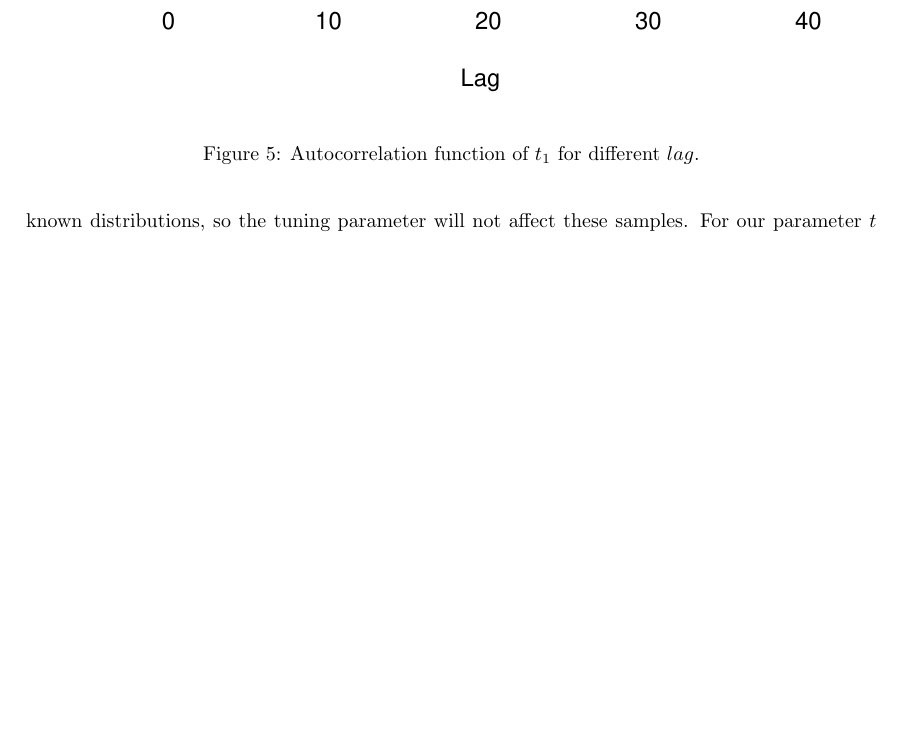
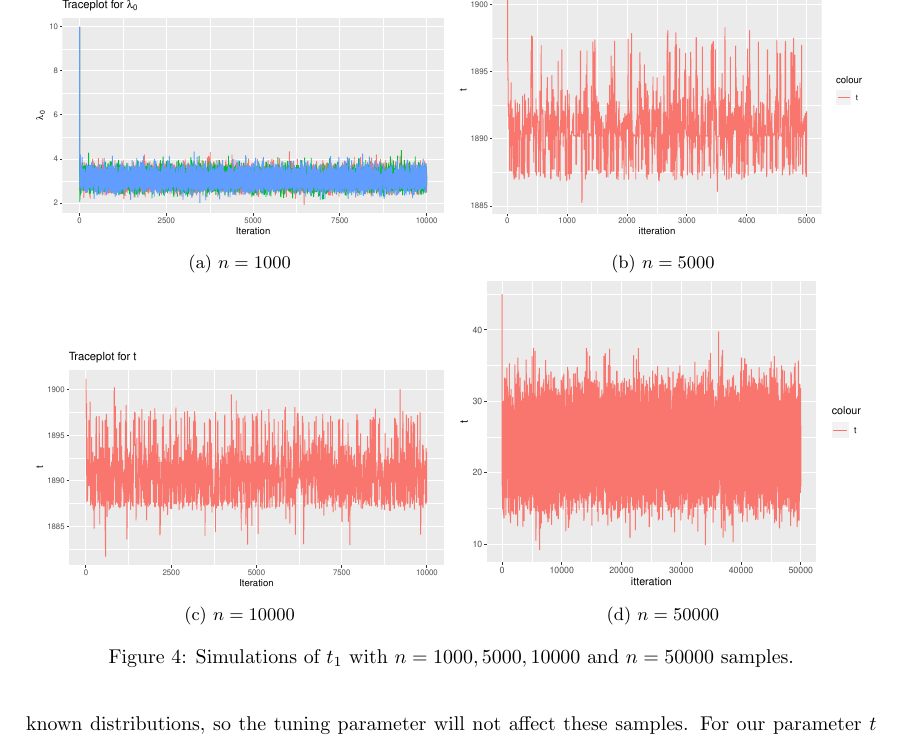
Before and after one commit to AuroraSmil/Berregningskrevende_2, a LaTeX document (main.tex, which reads Sections/A.tex): part of page 9 of 26 before the commit and part of page 9 of 27 after it, cut at the place of the change, the shorter picture padded with empty space. Compiled offline with pdfLaTeX.

Commit message:
Updates from Overleaf

```diff
--- a/Sections/A.tex
+++ b/Sections/A.tex
@@ -212,35 +212,35 @@ We see in figures \ref{fig:sim_t_diff_start_35} and \ref{fig:sim_t_diff_start_45
 
 % In figure \ref{fig:sim_t_big_n}, we see the simulations of $t_1$ with $n = 50000$ and $n = 100000$ samples.
 
-% \begin{figure}[h]
-%     \centering
-%     \begin{subfigure}[b]{0.49\textwidth}
-%         \centering
-%         \includegraphics[width = \textwidth]{Images/sim_t_1000.pdf}
-%         \caption{$n =1000 $}
-%         \label{fig:}
-%     \end{subfigure}
-%     \begin{subfigure}[b]{0.49\textwidth}
-%         \centering
-%         \includegraphics[width = \textwidth]{Images/sim_t_5000.pdf}
-%         \caption{$n = 5000 $}
-%         \label{fig:}
-%     \end{subfigure}
-%     \begin{subfigure}[b]{0.49\textwidth}
-%         \centering
-%         \includegraphics[width = \textwidth]{Images/sim_t.pdf}
-%         \caption{$n = 10000$ }
-%         \label{fig:}
-%     \end{subfigure}
-%     \begin{subfigure}[b]{0.49\textwidth}
-%         \centering
-%         \includegraphics[width = \textwidth]{Images/sim_t_50000.pdf}
-%         \caption{$n =  50000$}
-%         \label{fig:}
-%     \end{subfigure}
-%     \caption{Simulations of $t_1$ with $n = 1000, 5000, 10000$ and $n=50000$ samples. }
-%     \label{fig:sim_t_big_n}
-% \end{figure}
+\begin{figure}[h]
+    \centering
+    \begin{subfigure}[b]{0.49\textwidth}
+        \centering
+        \includegraphics[width = \textwidth]{Images/mixing_lambda_0.pdf}
+        \caption{$n =1000 $}
+        \label{fig:}
+    \end{subfigure}
+    \begin{subfigure}[b]{0.49\textwidth}
+        \centering
+        \includegraphics[width = \textwidth]{Images/sim_t_5000.pdf}
+        \caption{$n = 5000 $}
+        \label{fig:}
+    \end{subfigure}
+    \begin{subfigure}[b]{0.49\textwidth}
+        \centering
+        \includegraphics[width = \textwidth]{Images/sim_t.pdf}
+        \caption{$n = 10000$ }
+        \label{fig:}
+    \end{subfigure}
+    \begin{subfigure}[b]{0.49\textwidth}
+        \centering
+        \includegraphics[width = \textwidth]{Images/sim_t_50000.pdf}
+        \caption{$n =  50000$}
+        \label{fig:}
+    \end{subfigure}
+    \caption{Simulations of $t_1$ with $n = 1000, 5000, 10000$ and $n=50000$ samples. }
+    \label{fig:sim_t_big_n}
+\end{figure}
 
 % We see that the simulations of $t_1$ in figure \ref{fig:sim_t_big_n}
 
```
